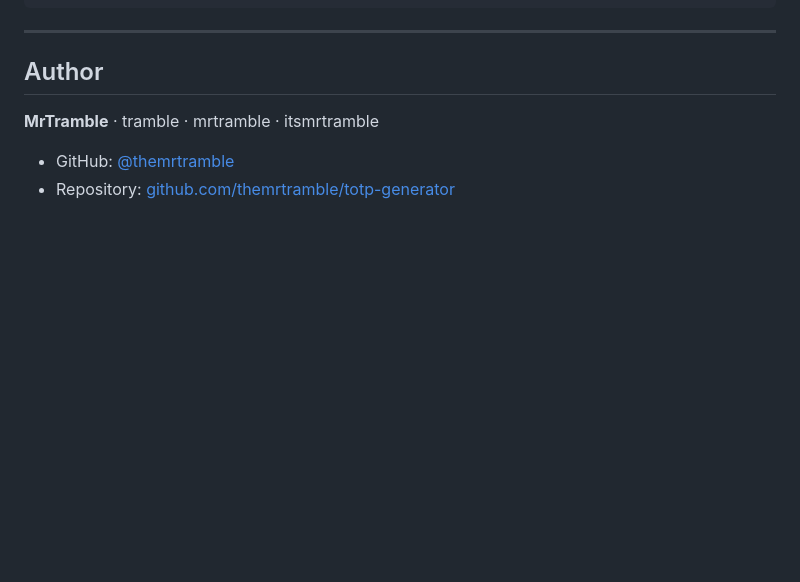
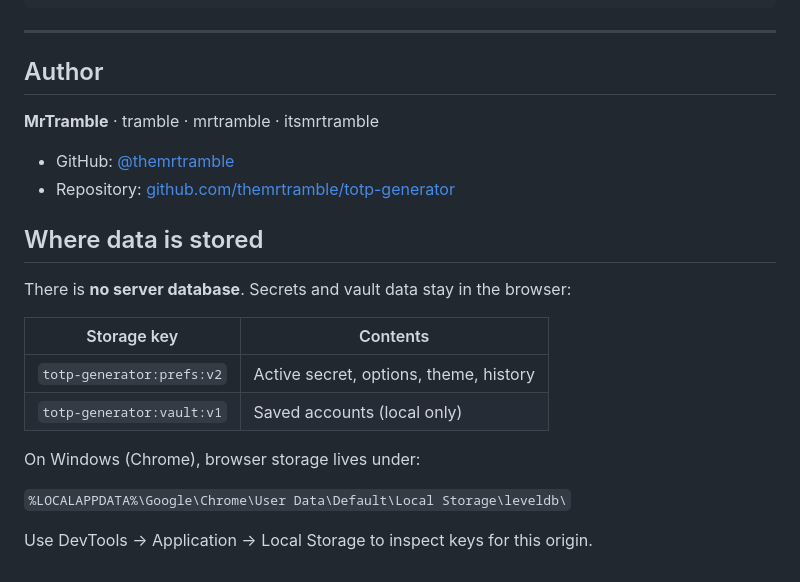
Before and after one commit to themrtramble/totp-generator, a Markdown page: Readme.md, the part around the change. GitHub-like rendering; blank space fills up the shorter version.

Commit message:
Document localStorage keys and Windows browser storage path

```diff
--- a/Readme.md
+++ b/Readme.md
@@ -206,3 +206,18 @@ Copyright (C) 2026 MrTramble
 
 - GitHub: [@themrtramble](https://github.com/themrtramble)
 - Repository: [github.com/themrtramble/totp-generator](https://github.com/themrtramble/totp-generator)
+
+## Where data is stored
+
+There is **no server database**. Secrets and vault data stay in the browser:
+
+| Storage key | Contents |
+|-------------|----------|
+| `totp-generator:prefs:v2` | Active secret, options, theme, history |
+| `totp-generator:vault:v1` | Saved accounts (local only) |
+
+On Windows (Chrome), browser storage lives under:
+
+`%LOCALAPPDATA%\Google\Chrome\User Data\Default\Local Storage\leveldb\`
+
+Use DevTools → Application → Local Storage to inspect keys for this origin.
```
